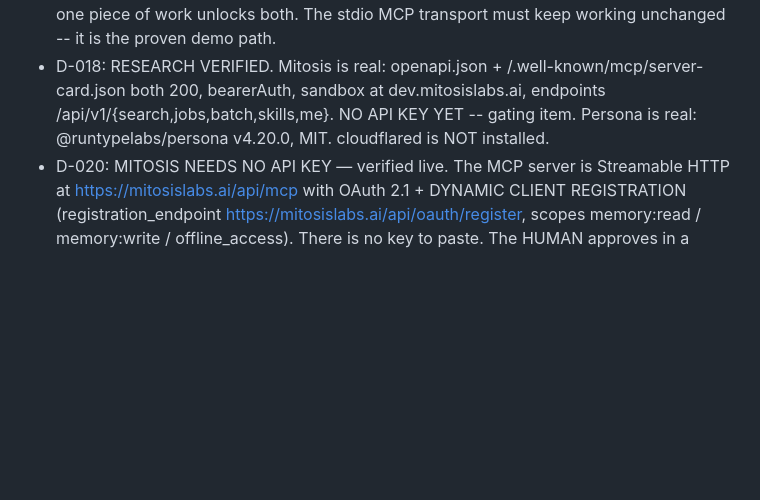
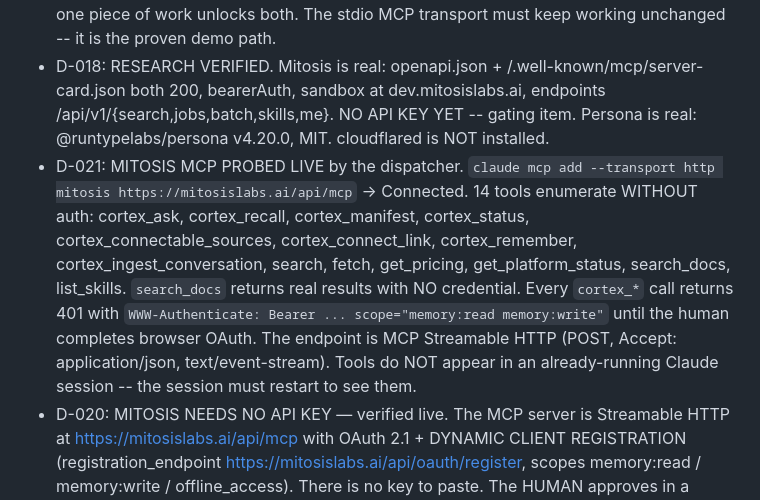
Before and after one commit to nikhilkulkarni1755/agent-natives-builders-hackathon, a Markdown page: coord/BOARD.md, the part around the change. Drawn GitHub-style; blank space fills up the shorter version.

Commit message:
coord: record live Mitosis MCP probe (14 tools, auth boundary)

```diff
--- a/coord/BOARD.md
+++ b/coord/BOARD.md
@@ -126,6 +126,15 @@ multi-speaker enrichment · any login/user-management UI · hotels · anything G
   200, bearerAuth, sandbox at dev.mitosislabs.ai, endpoints /api/v1/{search,jobs,batch,skills,me}.
   NO API KEY YET -- gating item. Persona is real: @runtypelabs/persona v4.20.0, MIT. cloudflared is
   NOT installed.
+- D-021: MITOSIS MCP PROBED LIVE by the dispatcher. `claude mcp add --transport http mitosis
+  https://mitosislabs.ai/api/mcp` -> Connected. 14 tools enumerate WITHOUT auth: cortex_ask,
+  cortex_recall, cortex_manifest, cortex_status, cortex_connectable_sources, cortex_connect_link,
+  cortex_remember, cortex_ingest_conversation, search, fetch, get_pricing, get_platform_status,
+  search_docs, list_skills. `search_docs` returns real results with NO credential. Every `cortex_*`
+  call returns 401 with `WWW-Authenticate: Bearer ... scope="memory:read memory:write"` until the
+  human completes browser OAuth. The endpoint is MCP Streamable HTTP (POST, Accept:
+  application/json, text/event-stream). Tools do NOT appear in an already-running Claude session --
+  the session must restart to see them.
 - D-020: MITOSIS NEEDS NO API KEY — verified live. The MCP server is Streamable HTTP at
   https://mitosislabs.ai/api/mcp with OAuth 2.1 + DYNAMIC CLIENT REGISTRATION
   (registration_endpoint https://mitosislabs.ai/api/oauth/register, scopes memory:read /
```
